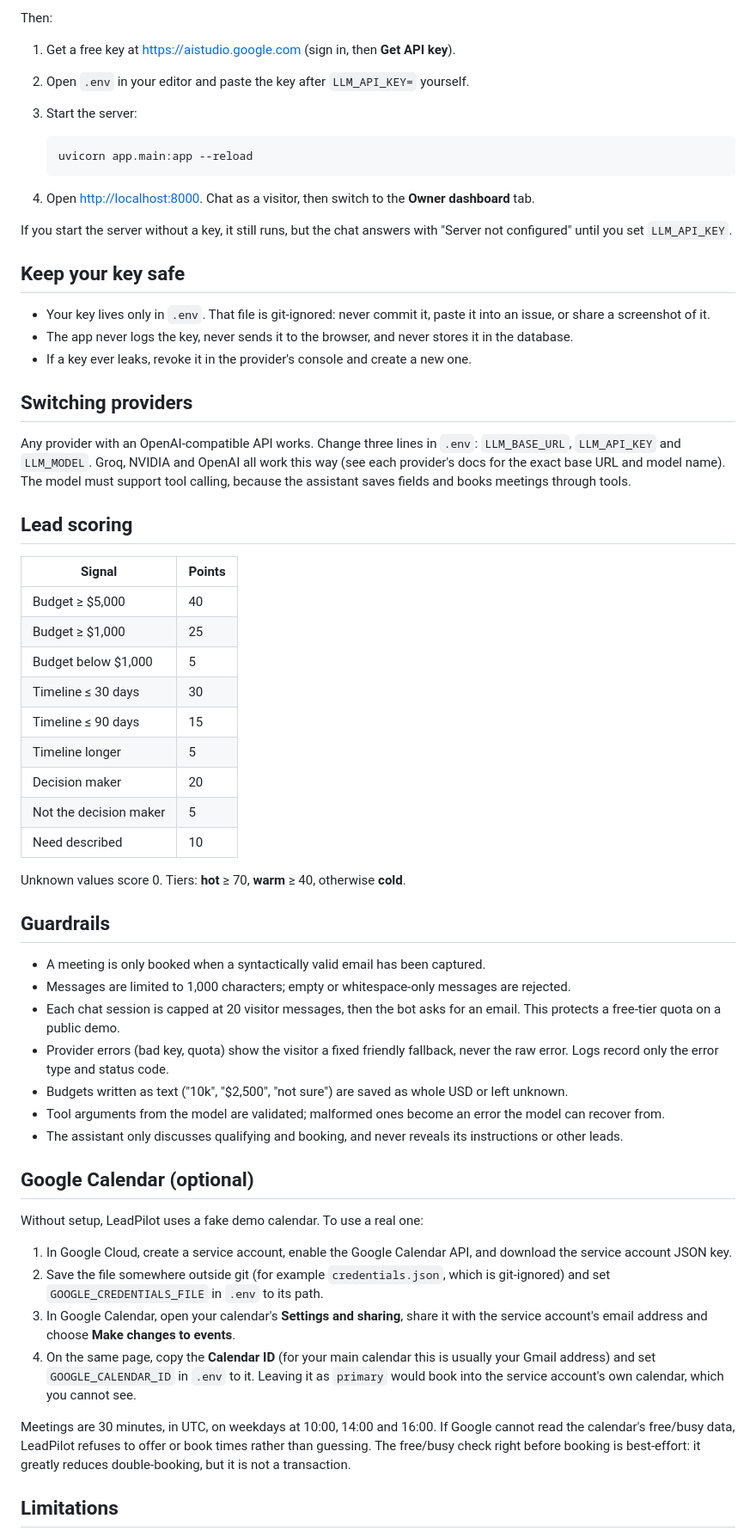
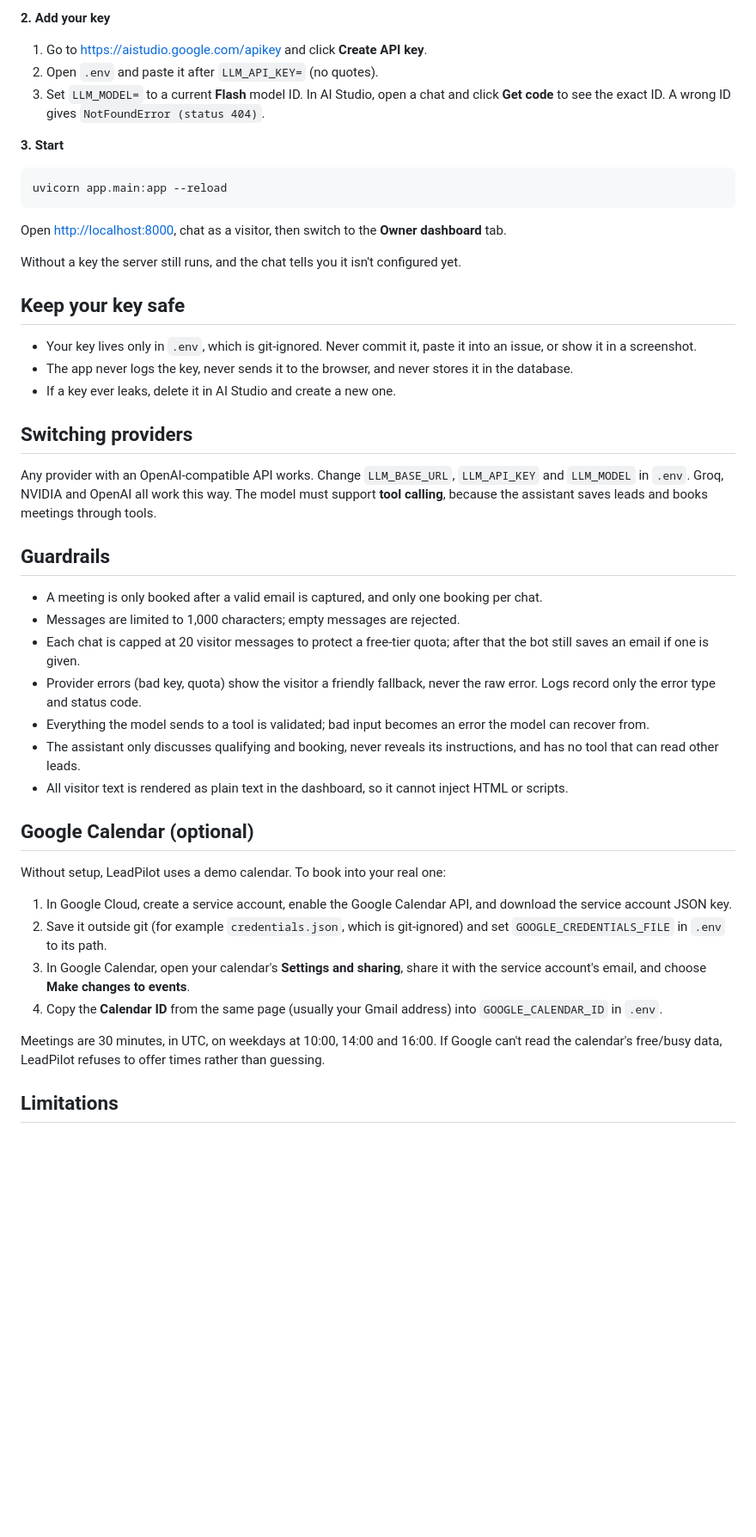
Before and after one commit to ziadbin09/leadpilot, a Markdown page: README.md, the part around one of its changes. Shown at 86% size. Drawn GitHub-style; blank space fills up the shorter version.

````diff
--- a/README.md
+++ b/README.md
@@ -49,64 +181,50 @@ cp .env.example .env
 
-Then:
+**2. Add your key**
 
-1. Get a free key at <https://aistudio.google.com> (sign in, then **Get API key**).
-2. Open `.env` in your editor and paste the key after `LLM_API_KEY=` yourself.
-3. Start the server:
+1. Go to <https://aistudio.google.com/apikey> and click **Create API key**.
+2. Open `.env` and paste it after `LLM_API_KEY=` (no quotes).
+3. Set `LLM_MODEL=` to a current **Flash** model ID. In AI Studio, open a chat and click **Get code** to see the exact ID. A wrong ID gives `NotFoundError (status 404)`.
 
-   ```
-   uvicorn app.main:app --reload
-   ```
+**3. Start**
 
-4. Open <http://localhost:8000>. Chat as a visitor, then switch to the **Owner dashboard** tab.
+```
+uvicorn app.main:app --reload
+```
 
-If you start the server without a key, it still runs, but the chat answers with "Server not configured" until you set `LLM_API_KEY`.
+Open <http://localhost:8000>, chat as a visitor, then switch to the **Owner dashboard** tab.
+
+Without a key the server still runs, and the chat tells you it isn't configured yet.
 
 ## Keep your key safe
 
-- Your key lives only in `.env`. That file is git-ignored: never commit it, paste it into an issue, or share a screenshot of it.
+- Your key lives only in `.env`, which is git-ignored. Never commit it, paste it into an issue, or show it in a screenshot.
 - The app never logs the key, never sends it to the browser, and never stores it in the database.
-- If a key ever leaks, revoke it in the provider's console and create a new one.
+- If a key ever leaks, delete it in AI Studio and create a new one.
 
 ## Switching providers
 
-Any provider with an OpenAI-compatible API works. Change three lines in `.env`: `LLM_BASE_URL`, `LLM_API_KEY` and `LLM_MODEL`. Groq, NVIDIA and OpenAI all work this way (see each provider's docs for the exact base URL and model name). The model must support tool calling, because the assistant saves fields and books meetings through tools.
-
-## Lead scoring
-
-| Signal | Points |
-| --- | --- |
-| Budget ≥ $5,000 | 40 |
-| Budget ≥ $1,000 | 25 |
-| Budget below $1,000 | 5 |
-| Timeline ≤ 30 days | 30 |
-| Timeline ≤ 90 days | 15 |
-| Timeline longer | 5 |
-| Decision maker | 20 |
-| Not the decision maker | 5 |
-| Need described | 10 |
-
-Unknown values score 0. Tiers: **hot** ≥ 70, **warm** ≥ 40, otherwise **cold**.
+Any provider with an OpenAI-compatible API works. Change `LLM_BASE_URL`, `LLM_API_KEY` and `LLM_MODEL` in `.env`. Groq, NVIDIA and OpenAI all work this way. The model must support **tool calling**, because the assistant saves leads and books meetings through tools.
 
 ## Guardrails
 
-- A meeting is only booked when a syntactically valid email has been captured.
-- Messages are limited to 1,000 characters; empty or whitespace-only messages are rejected.
-- Each chat session is capped at 20 visitor messages, then the bot asks for an email. This protects a free-tier quota on a public demo.
-- Provider errors (bad key, quota) show the visitor a fixed friendly fallback, never the raw error. Logs record only the error type and status code.
-- Budgets written as text ("10k", "$2,500", "not sure") are saved as whole USD or left unknown.
-- Tool arguments from the model are validated; malformed ones become an error the model can recover from.
-- The assistant only discusses qualifying and booking, and never reveals its instructions or other leads.
+- A meeting is only booked after a valid email is captured, and only one booking per chat.
+- Messages are limited to 1,000 characters; empty messages are rejected.
+- Each chat is capped at 20 visitor messages to protect a free-tier quota; after that the bot still saves an email if one is given.
+- Provider errors (bad key, quota) show the visitor a friendly fallback, never the raw error. Logs record only the error type and status code.
+- Everything the model sends to a tool is validated; bad input becomes an error the model can recover from.
+- The assistant only discusses qualifying and booking, never reveals its instructions, and has no tool that can read other leads.
+- All visitor text is rendered as plain text in the dashboard, so it cannot inject HTML or scripts.
 
 ## Google Calendar (optional)
 
-Without setup, LeadPilot uses a fake demo calendar. To use a real one:
+Without setup, LeadPilot uses a demo calendar. To book into your real one:
 
 1. In Google Cloud, create a service account, enable the Google Calendar API, and download the service account JSON key.
-2. Save the file somewhere outside git (for example `credentials.json`, which is git-ignored) and set `GOOGLE_CREDENTIALS_FILE` in `.env` to its path.
-3. In Google Calendar, open your calendar's **Settings and sharing**, share it with the service account's email address and choose **Make changes to events**.
-4. On the same page, copy the **Calendar ID** (for your main calendar this is usually your Gmail address) and set `GOOGLE_CALENDAR_ID` in `.env` to it. Leaving it as `primary` would book into the service account's own calendar, which you cannot see.
+2. Save it outside git (for example `credentials.json`, which is git-ignored) and set `GOOGLE_CREDENTIALS_FILE` in `.env` to its path.
+3. In Google Calendar, open your calendar's **Settings and sharing**, share it with the service account's email, and choose **Make changes to events**.
+4. Copy the **Calendar ID** from the same page (usually your Gmail address) into `GOOGLE_CALENDAR_ID` in `.env`.
 
-Meetings are 30 minutes, in UTC, on weekdays at 10:00, 14:00 and 16:00. If Google cannot read the calendar's free/busy data, LeadPilot refuses to offer or book times rather than guessing. The free/busy check right before booking is best-effort: it greatly reduces double-booking, but it is not a transaction.
+Meetings are 30 minutes, in UTC, on weekdays at 10:00, 14:00 and 16:00. If Google can't read the calendar's free/busy data, LeadPilot refuses to offer times rather than guessing.
 
 ## Limitations
 
````
Also changed, not shown: other parts of README.md (+163 -23 lines), docs/screenshots/01-landing.png (added), docs/screenshots/02-chat-booking.png (added), docs/screenshots/03-dashboard.png (added), docs/screenshots/04-score-breakdown.png (added), docs/screenshots/05-mobile.png (added).
